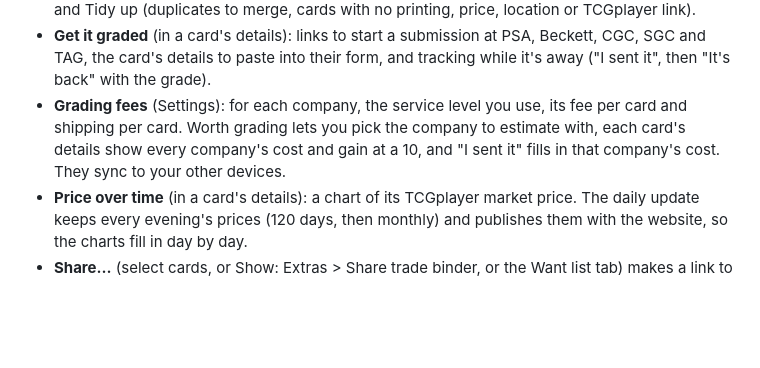
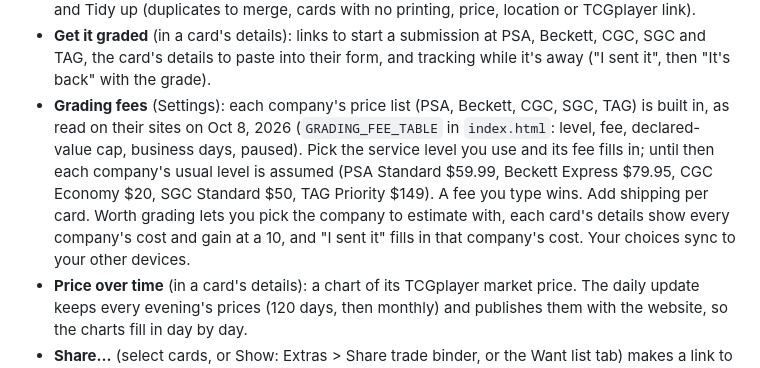
Before and after one commit to Swithers21/pokemon-vault, a Markdown page: SETUP.md, the part around the change. Rendered like a GitHub page; blank space fills up the shorter version.

Commit message:
Describe the built-in grading fee table in SETUP.md
The fee table itself shipped with the last index.html upload; this brings
the setup notes in line with it.

Co-Authored-By: Claude Sonnet 5.5 <noreply@anthropic.com>
Claude-Session: https://claude.ai/code/session_01G2QAmHwyeyoktE8HzU2aJh

```diff
--- a/SETUP.md
+++ b/SETUP.md
@@ -179,9 +179,12 @@ personal app: click **Continue**.
   (duplicates to merge, cards with no printing, price, location or TCGplayer link).
 - **Get it graded** (in a card's details): links to start a submission at PSA, Beckett, CGC, SGC and TAG, the card's
   details to paste into their form, and tracking while it's away ("I sent it", then "It's back" with the grade).
-- **Grading fees** (Settings): for each company, the service level you use, its fee per card and shipping per card. Worth
-  grading lets you pick the company to estimate with, each card's details show every company's cost and gain at a 10,
-  and "I sent it" fills in that company's cost. They sync to your other devices.
+- **Grading fees** (Settings): each company's price list (PSA, Beckett, CGC, SGC, TAG) is built in, as read on their
+  sites on Oct 8, 2026 (`GRADING_FEE_TABLE` in `index.html`: level, fee, declared-value cap, business days, paused).
+  Pick the service level you use and its fee fills in; until then each company's usual level is assumed (PSA Standard
+  $59.99, Beckett Express $79.95, CGC Economy $20, SGC Standard $50, TAG Priority $149). A fee you type wins. Add
+  shipping per card. Worth grading lets you pick the company to estimate with, each card's details show every
+  company's cost and gain at a 10, and "I sent it" fills in that company's cost. Your choices sync to your other devices.
 - **Price over time** (in a card's details): a chart of its TCGplayer market price. The daily update keeps every
   evening's prices (120 days, then monthly) and publishes them with the website, so the charts fill in day by day.
 - **Share…** (select cards, or Show: Extras > Share trade binder, or the Want list tab) makes a link to a page with those
```
